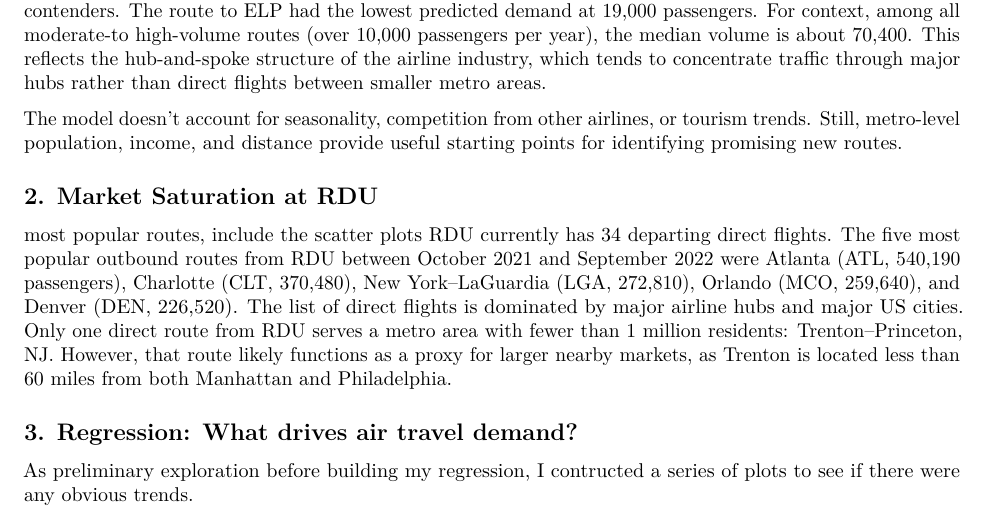
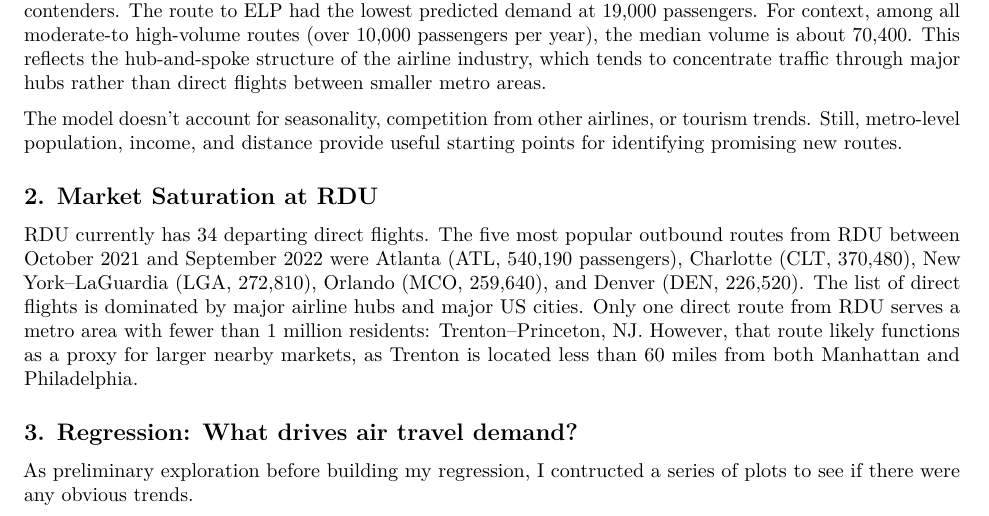
Before and after one commit to aefetter/plan372-air-carolina-regression, an R Markdown document (hw-4-report.Rmd): part of page 1 of 4, cut so that both start at the same text. Rendered offline with R 4.5, knitr and Pandoc, then LaTeX, with nearby package versions.

Commit message:
fixing a typo

```diff
--- a/hw-4-report.Rmd
+++ b/hw-4-report.Rmd
@@ -21,7 +21,6 @@ The model doesn’t account for seasonality, competition from other airlines, or
 
 
 ## 2. Market Saturation at RDU
-most popular routes, include the scatter plots
 RDU currently has 34 departing direct flights. The five most popular outbound routes from RDU between October 2021 and September 2022 were Atlanta (ATL, 540,190 passengers), Charlotte (CLT, 370,480), New York–LaGuardia (LGA, 272,810), Orlando (MCO, 259,640), and Denver (DEN, 226,520). The list of direct flights is dominated by major airline hubs and major US cities. Only one direct route from RDU serves a metro area with fewer than 1 million residents: Trenton–Princeton, NJ. However, that route likely functions as a proxy for larger nearby markets, as Trenton is located less than 60 miles from both Manhattan and Philadelphia.
 
 ## 3. Regression: What drives air travel demand?
```
